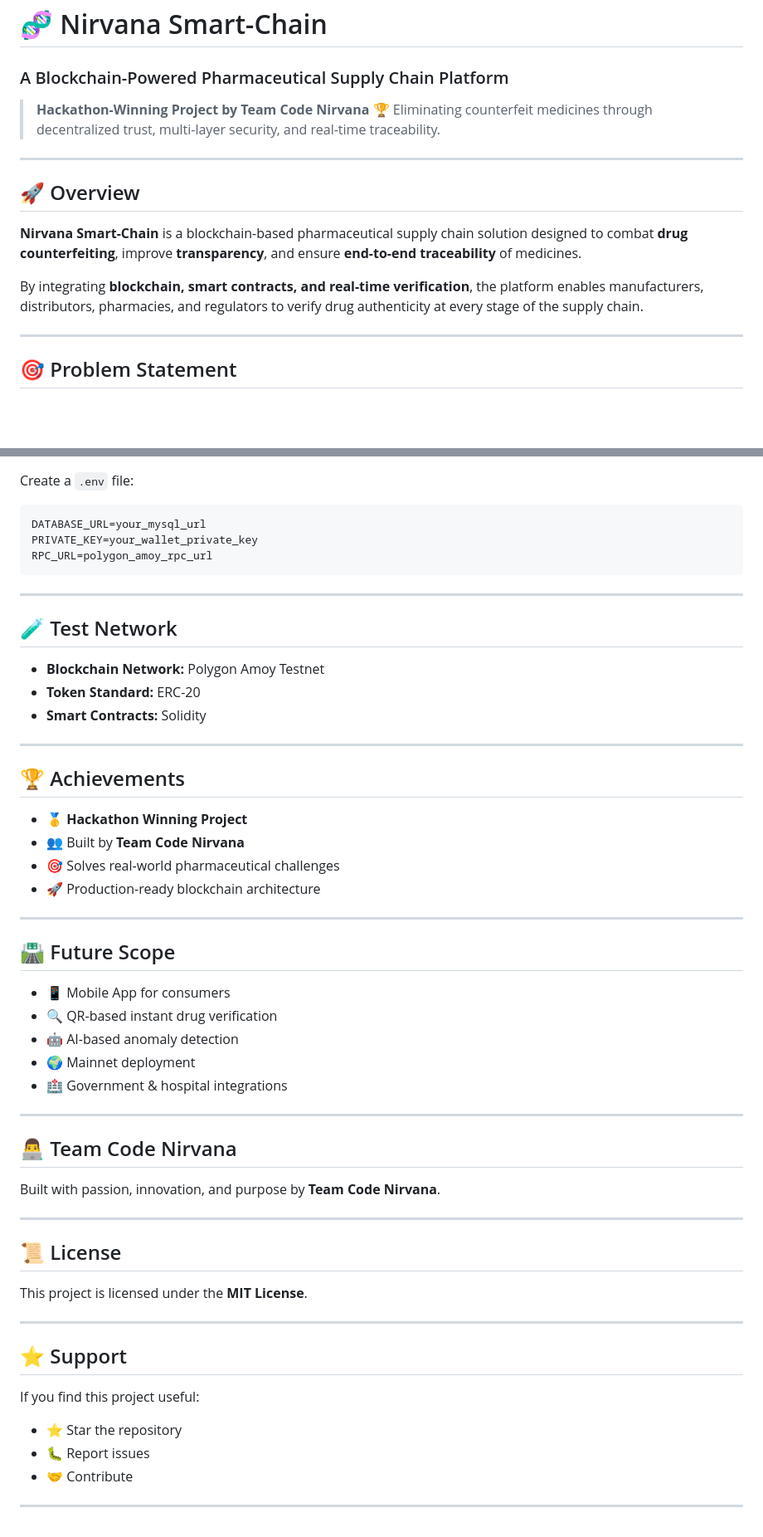
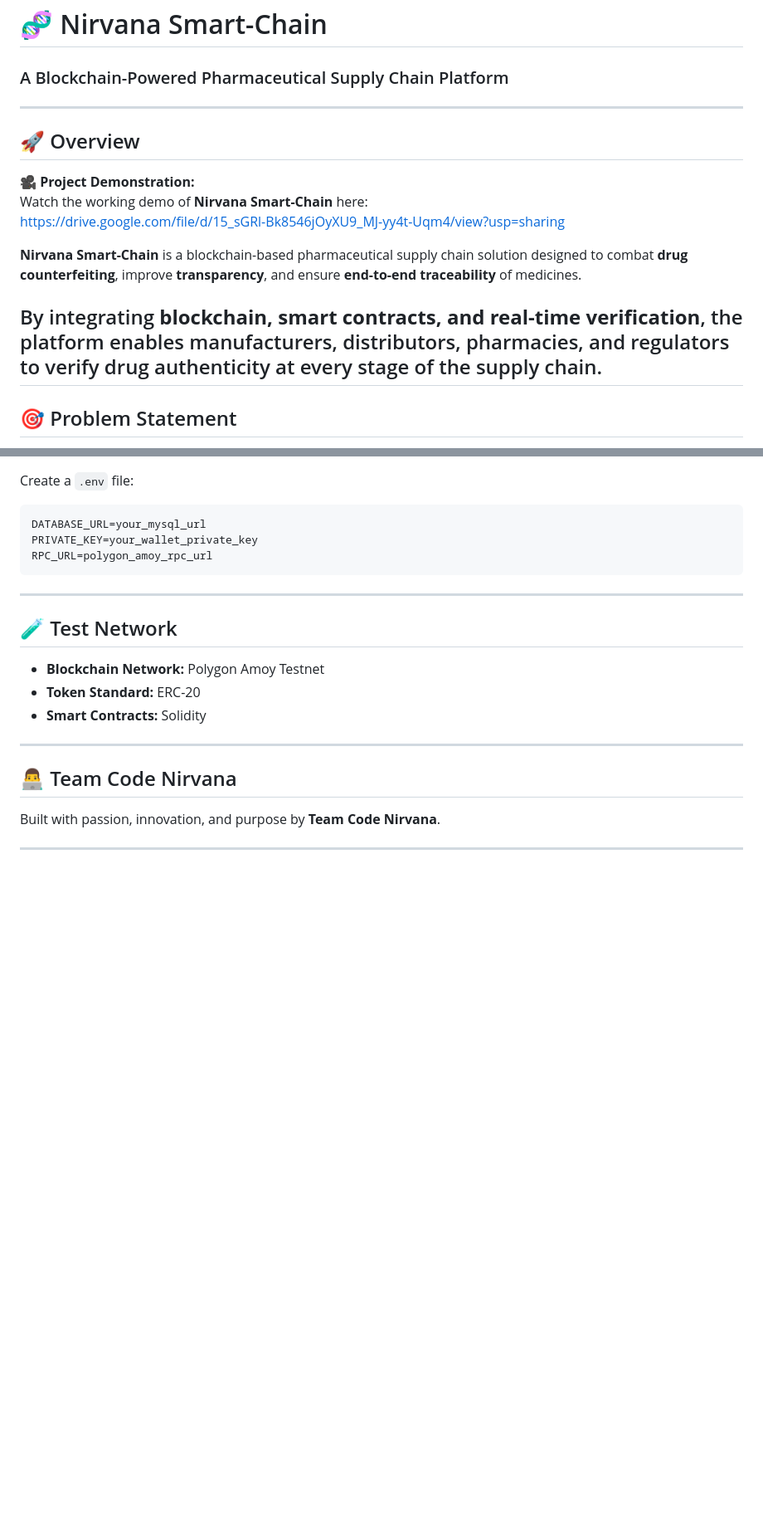
Before and after one commit to Sourjya-Saha/Code_Nirvana, a Markdown page: README.md, 2 parts joined by grey strips. Shown at 83% size. Drawn GitHub-style; blank space fills up the shorter version.

Commit message:
Revise README with demo link and remove sections , final commit
Updated README to include project demonstration link and removed achievements, future scope, license, and support sections.

```diff
--- a/README.md
+++ b/README.md
@@ -3,17 +3,17 @@
 
 ### A Blockchain-Powered Pharmaceutical Supply Chain Platform
 
-> **Hackathon-Winning Project by Team Code Nirvana 🏆**
-> Eliminating counterfeit medicines through decentralized trust, multi-layer security, and real-time traceability.
-
 ---
 
 ## 🚀 Overview
 
+🎥 **Project Demonstration:**
+Watch the working demo of **Nirvana Smart-Chain** here:
+https://drive.google.com/file/d/15_sGRl-Bk8546jOyXU9_MJ-yy4t-Uqm4/view?usp=sharing
+
 **Nirvana Smart-Chain** is a blockchain-based pharmaceutical supply chain solution designed to combat **drug counterfeiting**, improve **transparency**, and ensure **end-to-end traceability** of medicines.
 
 By integrating **blockchain, smart contracts, and real-time verification**, the platform enables manufacturers, distributors, pharmacies, and regulators to verify drug authenticity at every stage of the supply chain.
-
 ---
 
 ## 🎯 Problem Statement
@@ -190,43 +190,8 @@ RPC_URL=polygon_amoy_rpc_url
 
 ---
 
-## 🏆 Achievements
-
-* 🥇 **Hackathon Winning Project**
-* 👥 Built by **Team Code Nirvana**
-* 🎯 Solves real-world pharmaceutical challenges
-* 🚀 Production-ready blockchain architecture
-
----
-
-## 🛣️ Future Scope
-
-* 📱 Mobile App for consumers
-* 🔍 QR-based instant drug verification
-* 🤖 AI-based anomaly detection
-* 🌍 Mainnet deployment
-* 🏥 Government & hospital integrations
-
----
-
 ## 👨‍💻 Team Code Nirvana
 
 Built with passion, innovation, and purpose by **Team Code Nirvana**.
 
 ---
-
-## 📜 License
-
-This project is licensed under the **MIT License**.
-
----
-
-## ⭐ Support
-
-If you find this project useful:
-
-* ⭐ Star the repository
-* 🐛 Report issues
-* 🤝 Contribute
-
----
```
